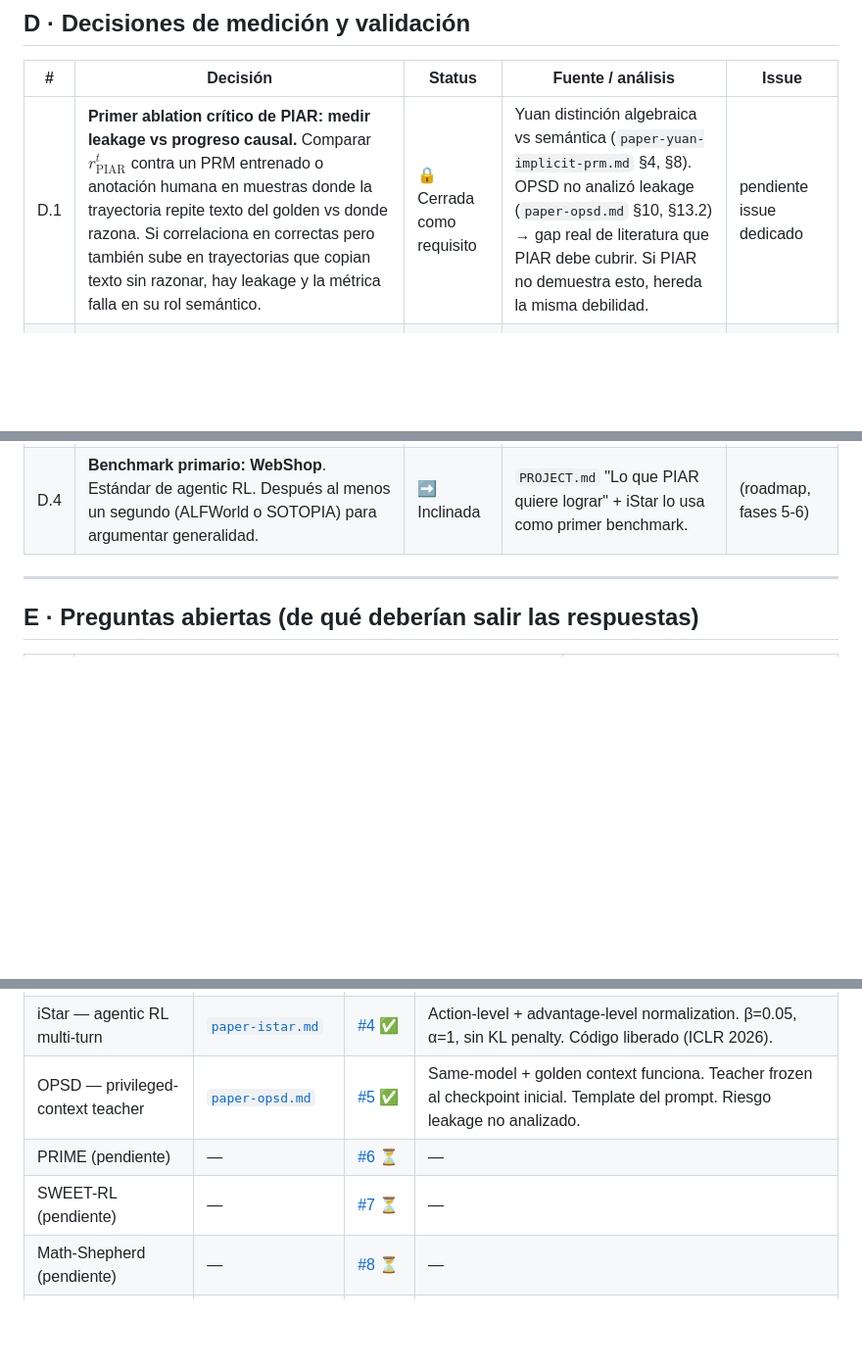
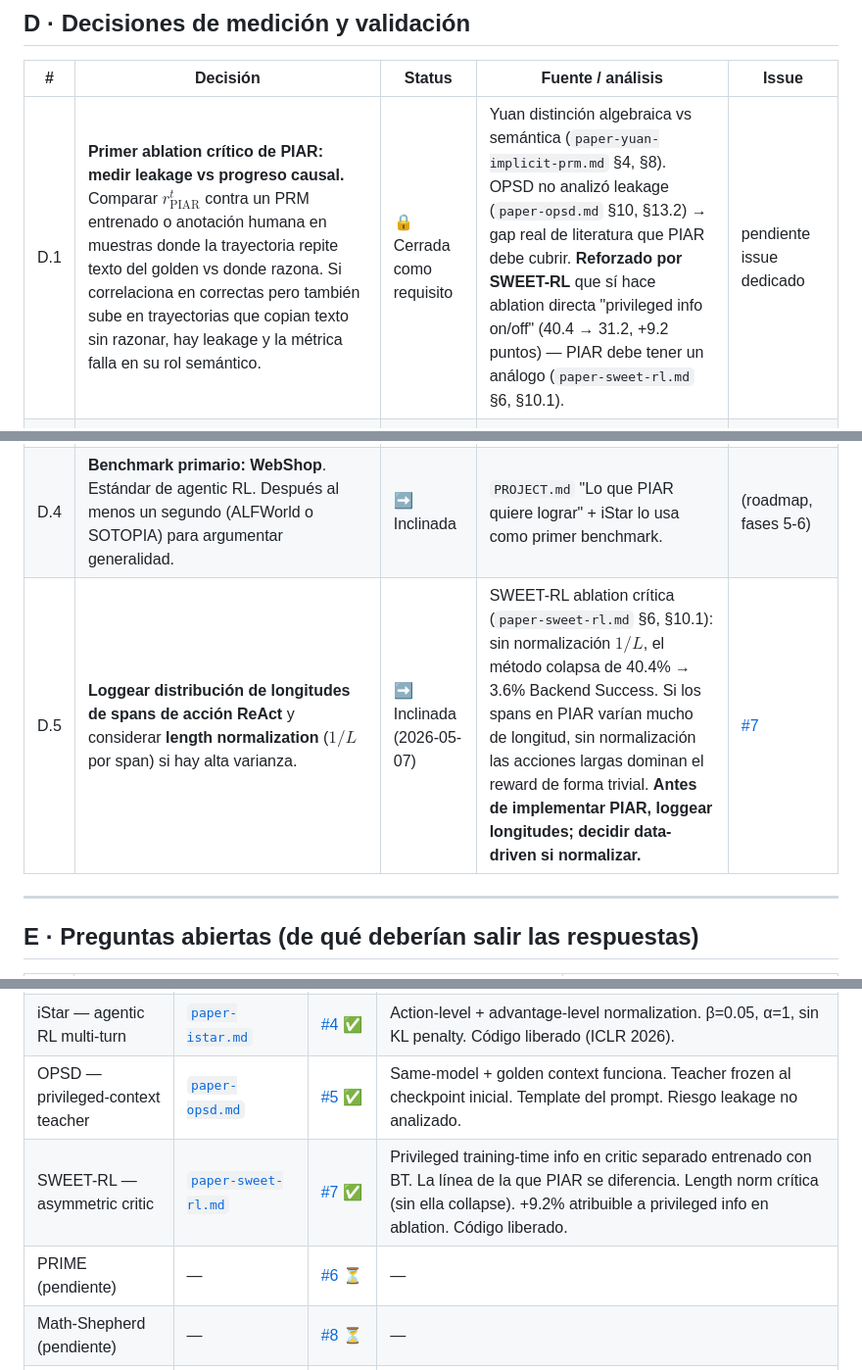
Before and after one commit to lucaspecina/piar-rl, a Markdown page: research/synthesis/design-decisions.md, 3 parts joined by grey strips. Shown at 98% size. Rendered like a GitHub page; blank space fills up the shorter version.

```diff
--- a/research/synthesis/design-decisions.md
+++ b/research/synthesis/design-decisions.md
@@ -54,10 +54,11 @@
 
 | # | Decisión | Status | Fuente / análisis | Issue |
 |---|---|---|---|---|
-| D.1 | **Primer ablation crítico de PIAR: medir leakage vs progreso causal.** Comparar $r_{\text{PIAR}}^t$ contra un PRM entrenado o anotación humana en muestras donde la trayectoria repite texto del golden vs donde razona. Si correlaciona en correctas pero también sube en trayectorias que copian texto sin razonar, hay leakage y la métrica falla en su rol semántico. | 🔒 Cerrada como requisito | Yuan distinción algebraica vs semántica (`paper-yuan-implicit-prm.md` §4, §8). OPSD no analizó leakage (`paper-opsd.md` §10, §13.2) → gap real de literatura que PIAR debe cubrir. Si PIAR no demuestra esto, hereda la misma debilidad. | pendiente issue dedicado |
+| D.1 | **Primer ablation crítico de PIAR: medir leakage vs progreso causal.** Comparar $r_{\text{PIAR}}^t$ contra un PRM entrenado o anotación humana en muestras donde la trayectoria repite texto del golden vs donde razona. Si correlaciona en correctas pero también sube en trayectorias que copian texto sin razonar, hay leakage y la métrica falla en su rol semántico. | 🔒 Cerrada como requisito | Yuan distinción algebraica vs semántica (`paper-yuan-implicit-prm.md` §4, §8). OPSD no analizó leakage (`paper-opsd.md` §10, §13.2) → gap real de literatura que PIAR debe cubrir. **Reforzado por SWEET-RL** que sí hace ablation directa "privileged info on/off" (40.4 → 31.2, +9.2 puntos) — PIAR debe tener un análogo (`paper-sweet-rl.md` §6, §10.1). | pendiente issue dedicado |
 | D.2 | **Loggear distribución de contribuciones al log-ratio por tipo de token** (header ReAct vs contenido vs delimitadores). Si headers/delimitadores dominan, evaluar pointwise clipping estilo OPSD. | ➡️ Inclinada | OPSD pointwise KL clipping (`paper-opsd.md` §6, §13.3): sin clipping, tokens stylistic ("hmm", "maybe", "wait") dominan el loss y colapsa. Riesgo análogo en PIAR multi-turn con headers de acción ReAct. | pendiente issue dedicado |
 | D.3 | **Replicar baseline iStar (RLOO + iStar) en WebShop** antes de modificar para PIAR. Hyperparameters conocidos (`paper-istar.md` §6). Sin baseline reproducido las comparaciones son ruido. | ➡️ Inclinada | Invariante 2 de PROJECT.md ("replicar antes de modificar") + iStar (`paper-istar.md` §10.3): código liberado, scripts ejecutables, hyperparams conocidos. Esto define la fase 3 del roadmap. | fase 3 (pendiente issues concretos) |
 | D.4 | **Benchmark primario: WebShop**. Estándar de agentic RL. Después al menos un segundo (ALFWorld o SOTOPIA) para argumentar generalidad. | ➡️ Inclinada | `PROJECT.md` "Lo que PIAR quiere lograr" + iStar lo usa como primer benchmark. | (roadmap, fases 5-6) |
+| D.5 | **Loggear distribución de longitudes de spans de acción ReAct** y considerar **length normalization** ($1/L$ por span) si hay alta varianza. | ➡️ Inclinada (2026-05-07) | SWEET-RL ablation crítica (`paper-sweet-rl.md` §6, §10.1): sin normalización $1/L$, el método colapsa de 40.4% → 3.6% Backend Success. Si los spans en PIAR varían mucho de longitud, sin normalización las acciones largas dominan el reward de forma trivial. **Antes de implementar PIAR, loggear longitudes; decidir data-driven si normalizar.** | [#7](https://github.com/lucaspecina/piar-rl/issues/7) |
 
 ---
 
@@ -91,8 +92,8 @@
 | Yuan 2024 — Implicit PRM | [`paper-yuan-implicit-prm.md`](../notes/paper-yuan-implicit-prm.md) | [#3](https://github.com/lucaspecina/piar-rl/issues/3) ✅ | Base teórica del log-ratio (igualdad soft-Q). Distinción algebraica vs semántica. |
 | iStar — agentic RL multi-turn | [`paper-istar.md`](../notes/paper-istar.md) | [#4](https://github.com/lucaspecina/piar-rl/issues/4) ✅ | Action-level + advantage-level normalization. β=0.05, α=1, sin KL penalty. Código liberado (ICLR 2026). |
 | OPSD — privileged-context teacher | [`paper-opsd.md`](../notes/paper-opsd.md) | [#5](https://github.com/lucaspecina/piar-rl/issues/5) ✅ | Same-model + golden context funciona. Teacher frozen al checkpoint inicial. Template del prompt. Riesgo leakage no analizado. |
+| SWEET-RL — asymmetric critic | [`paper-sweet-rl.md`](../notes/paper-sweet-rl.md) | [#7](https://github.com/lucaspecina/piar-rl/issues/7) ✅ | Privileged training-time info en critic separado entrenado con BT. La línea de la que PIAR se diferencia. Length norm crítica (sin ella collapse). +9.2% atribuible a privileged info en ablation. Código liberado. |
 | PRIME (pendiente) | — | [#6](https://github.com/lucaspecina/piar-rl/issues/6) ⏳ | — |
-| SWEET-RL (pendiente) | — | [#7](https://github.com/lucaspecina/piar-rl/issues/7) ⏳ | — |
 | Math-Shepherd (pendiente) | — | [#8](https://github.com/lucaspecina/piar-rl/issues/8) ⏳ | — |
 | π-Distill (pendiente) | — | [#10](https://github.com/lucaspecina/piar-rl/issues/10) ⏳ | — |
 | Síntesis cruzada (pendiente) | — | [#9](https://github.com/lucaspecina/piar-rl/issues/9) ⏳ | Cierre del epic. |
```
Also changed, not shown: research/notes/paper-sweet-rl.md (added, +207 -0 lines).
